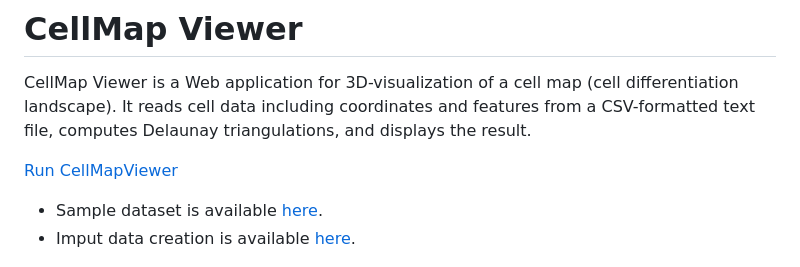
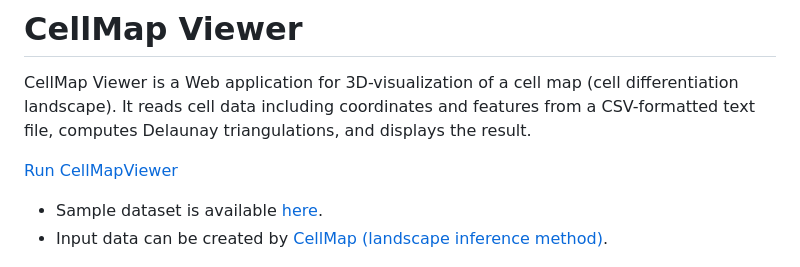
Before and after one commit to yusuke-imoto-lab/CellMapViewer, a Markdown page: README.md, the part around the change. Drawn GitHub-style.

```diff
--- a/README.md
+++ b/README.md
@@ -4,7 +4,7 @@ CellMap Viewer is a Web application for 3D-visualization of a cell map (cell dif
 <p><a href="https://yusuke-imoto-lab.github.io/CellMapViewer/CellMapViewer/viewer.html" target="_blank">Run CellMapViewer</a></p>
 
 * Sample dataset is available [here](https://www.dropbox.com/s/aqjrpeos4auvycy/CellMap_hippocampus.csv?dl=1).
-* Imput data creation is available [here](https://github.com/yusuke-imoto-lab/CellMap).
+* Input data can be created by [CellMap (landscape inference method)](https://github.com/yusuke-imoto-lab/CellMap).
 
 <div style="text-align:left"><img style="width:100%; height: auto" src="https://github.com/yusuke-imoto-lab/CellMapViewer/blob/main/Images/TopImage.png"/></div>
 
```
